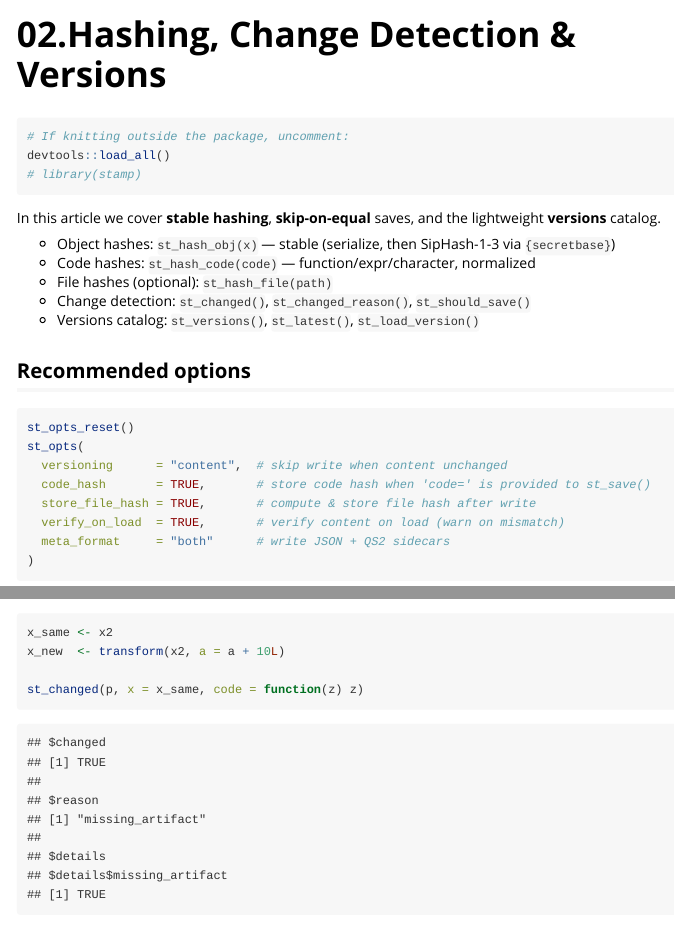
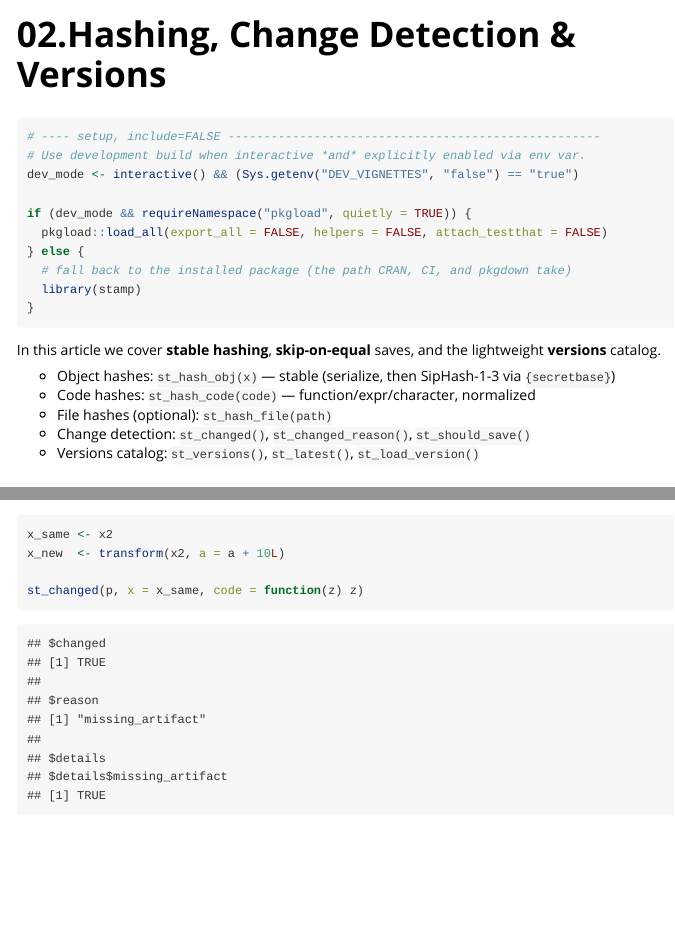
Before and after one commit to randrescastaneda/stamp, an R Markdown document (vignettes/hashing-and-versions.Rmd): the page in a window 1100 px wide, from its top, and a second part further down, joined at a grey line. Rendered offline with R 4.5, knitr and Pandoc, with nearby package versions; some code elsewhere in the file could not run offline.

Commit message:
udpate vignettes to work both in CRAN and dev

````diff
--- a/vignettes/hashing-and-versions.Rmd
+++ b/vignettes/hashing-and-versions.Rmd
@@ -7,10 +7,21 @@ vignette: >
   %\VignetteEncoding{UTF-8}
 ---
 
+
+
+
 ```{r setup}
-# If knitting outside the package, uncomment:
-devtools::load_all()
-# library(stamp)
+# ---- setup, include=FALSE ----------------------------------------------------
+# Use development build when interactive *and* explicitly enabled via env var.
+dev_mode <- interactive() && (Sys.getenv("DEV_VIGNETTES", "false") == "true")
+
+if (dev_mode && requireNamespace("pkgload", quietly = TRUE)) {
+  pkgload::load_all(export_all = FALSE, helpers = FALSE, attach_testthat = FALSE)
+} else {
+  # fall back to the installed package (the path CRAN, CI, and pkgdown take)
+  library(stamp)
+}
+
 ```
 
 In this article we cover **stable hashing**, **skip-on-equal** saves, and the lightweight **versions** catalog.
````
Also changed, not shown: vignettes/setup-and-basics.Rmd (+11 -3 lines).
